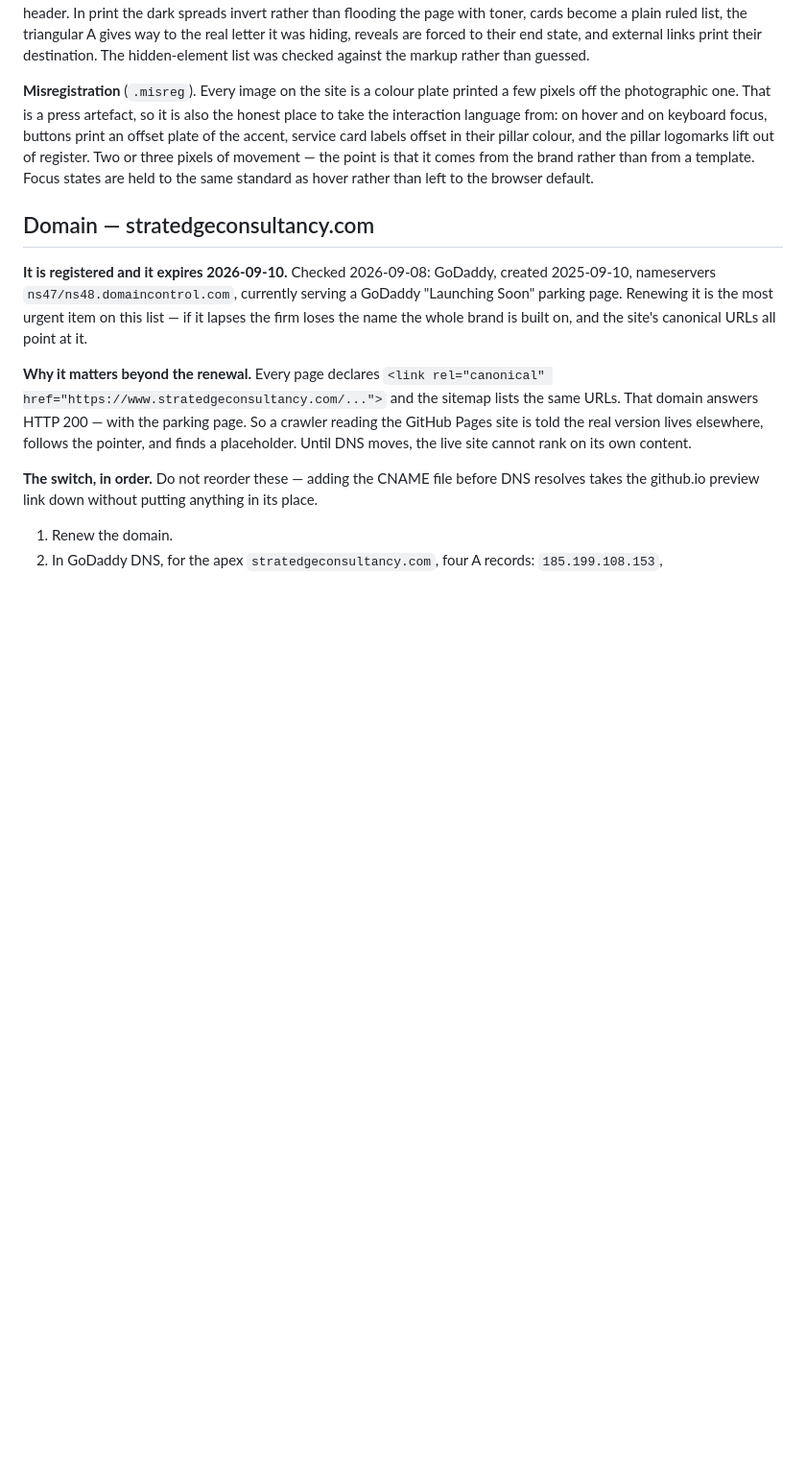
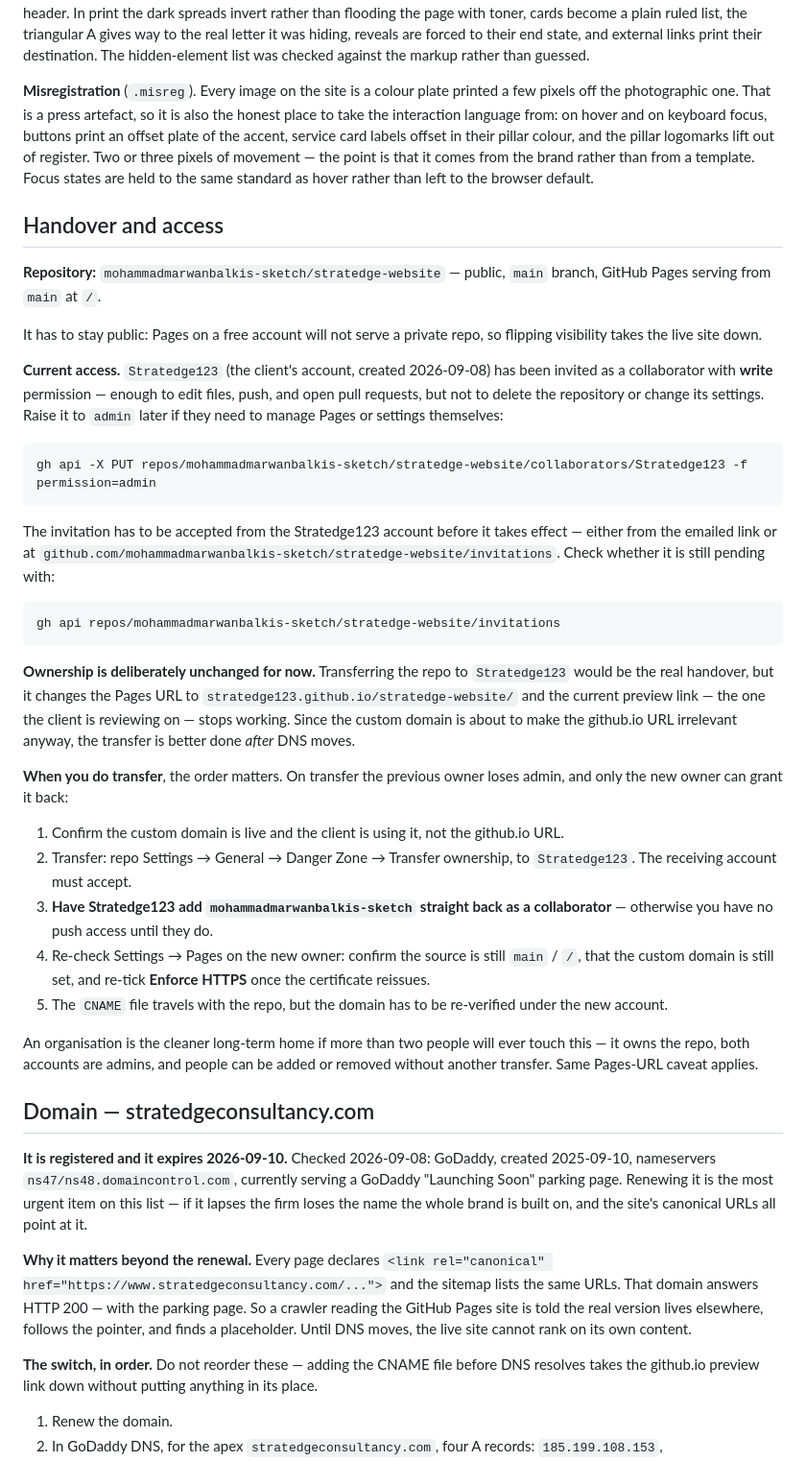
Before and after one commit to mohammadmarwanbalkis-sketch/stratedge-website, a Markdown page: README.md, the part around the change. Shown at 96% size. Drawn GitHub-style; blank space fills up the shorter version.

Commit message:
Document repository access and the handover path
Stratedge123, the client's account, is invited as a collaborator with write
permission — enough to edit and push, not to delete the repo or change its
settings. The invitation needs accepting from that account before it takes
effect.

Ownership stays where it is for now, deliberately. Transferring would be the
real handover, but it moves the Pages URL to stratedge123.github.io and kills
the preview link the client is currently reviewing on. The custom domain is
about to make that URL irrelevant, so the transfer belongs after DNS moves.

The transfer ordering is written down because it has a trap: on transfer the
previous owner loses admin, and only the new owner can grant it back — so the
client has to add you straight back or you have no push access at all.

Co-Authored-By: Claude Opus 5 <noreply@anthropic.com>

````diff
--- a/README.md
+++ b/README.md
@@ -520,6 +520,54 @@ logomarks lift out of register. Two or three pixels of movement — the point is
 from the brand rather than from a template. Focus states are held to the same standard as
 hover rather than left to the browser default.
 
+## Handover and access
+
+**Repository:** `mohammadmarwanbalkis-sketch/stratedge-website` — public, `main` branch,
+GitHub Pages serving from `main` at `/`.
+
+It has to stay public: Pages on a free account will not serve a private repo, so flipping
+visibility takes the live site down.
+
+**Current access.** `Stratedge123` (the client's account, created 2026-09-08) has been invited
+as a collaborator with **write** permission — enough to edit files, push, and open pull
+requests, but not to delete the repository or change its settings. Raise it to `admin` later
+if they need to manage Pages or settings themselves:
+
+```
+gh api -X PUT repos/mohammadmarwanbalkis-sketch/stratedge-website/collaborators/Stratedge123 -f permission=admin
+```
+
+The invitation has to be accepted from the Stratedge123 account before it takes effect —
+either from the emailed link or at `github.com/mohammadmarwanbalkis-sketch/stratedge-website/invitations`.
+Check whether it is still pending with:
+
+```
+gh api repos/mohammadmarwanbalkis-sketch/stratedge-website/invitations
+```
+
+**Ownership is deliberately unchanged for now.** Transferring the repo to `Stratedge123`
+would be the real handover, but it changes the Pages URL to
+`stratedge123.github.io/stratedge-website/` and the current preview link — the one the client
+is reviewing on — stops working. Since the custom domain is about to make the github.io URL
+irrelevant anyway, the transfer is better done *after* DNS moves.
+
+**When you do transfer**, the order matters. On transfer the previous owner loses admin, and
+only the new owner can grant it back:
+
+1. Confirm the custom domain is live and the client is using it, not the github.io URL.
+2. Transfer: repo Settings → General → Danger Zone → Transfer ownership, to `Stratedge123`.
+   The receiving account must accept.
+3. **Have Stratedge123 add `mohammadmarwanbalkis-sketch` straight back as a collaborator** —
+   otherwise you have no push access until they do.
+4. Re-check Settings → Pages on the new owner: confirm the source is still `main` / `/`, that
+   the custom domain is still set, and re-tick **Enforce HTTPS** once the certificate reissues.
+5. The `CNAME` file travels with the repo, but the domain has to be re-verified under the new
+   account.
+
+An organisation is the cleaner long-term home if more than two people will ever touch this —
+it owns the repo, both accounts are admins, and people can be added or removed without
+another transfer. Same Pages-URL caveat applies.
+
 ## Domain — stratedgeconsultancy.com
 
 **It is registered and it expires 2026-09-10.** Checked 2026-09-08: GoDaddy, created
````
